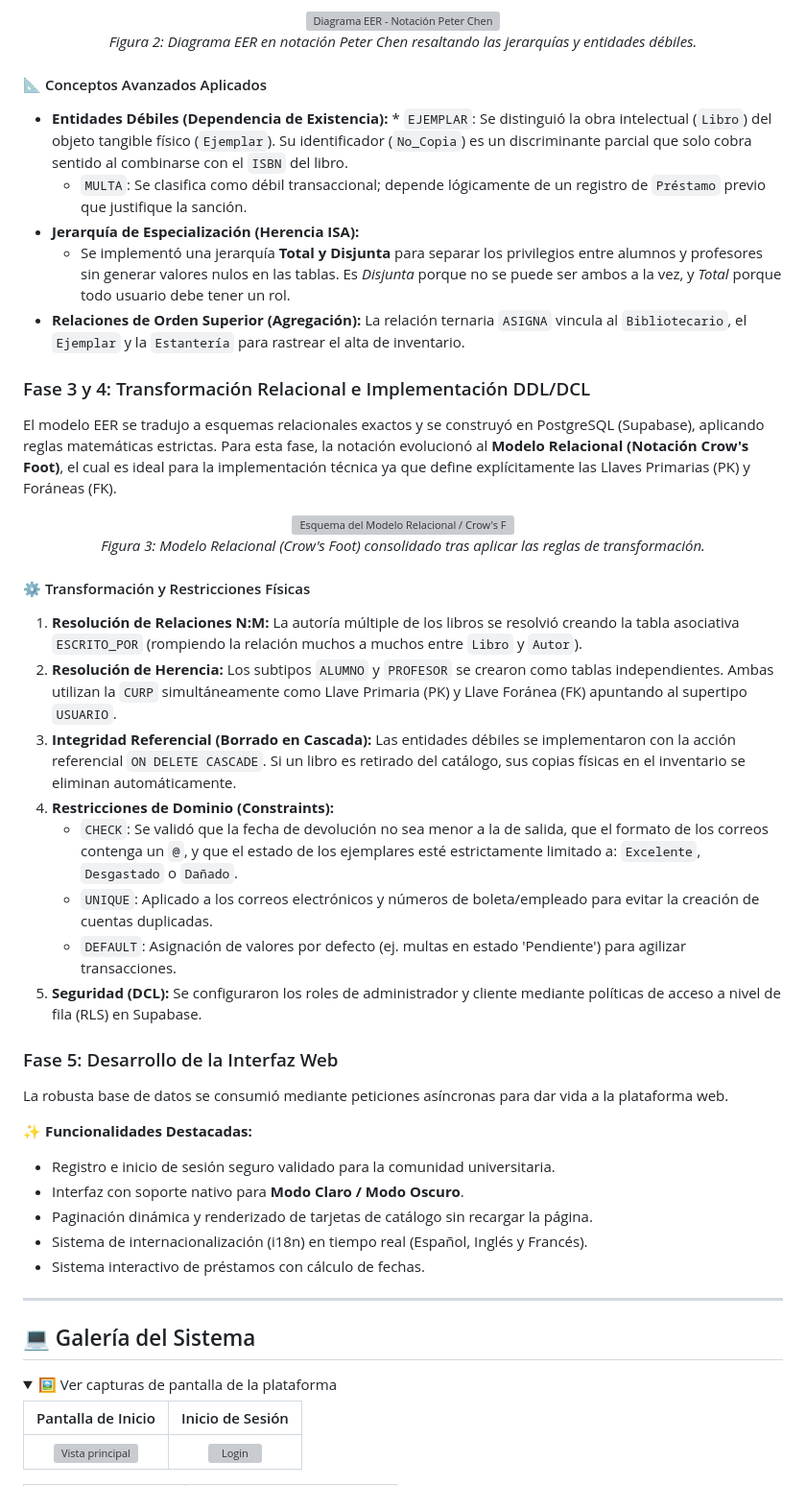
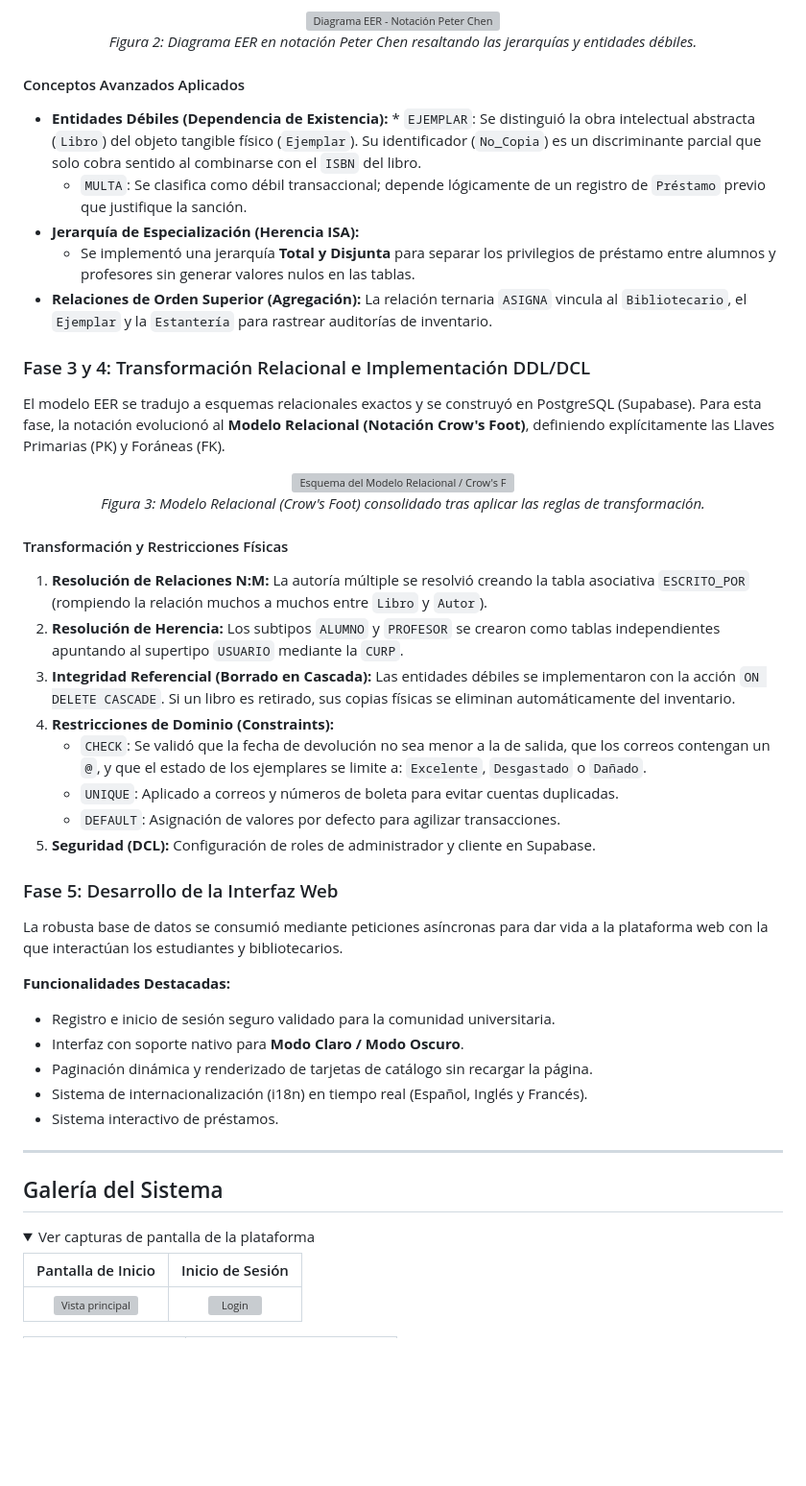
Before and after one commit to xsuik33/xsuik33.github.io, a Markdown page: README.md, the part around one of its changes. Shown at 96% size. GitHub-like rendering; folded sections open; blank space fills up the shorter version; grey boxes are pictures that could not be loaded.

```diff
--- a/README.md
+++ b/README.md
@@ -55,15 +63,15 @@ El modelo básico resultaba insuficiente para escenarios del mundo real. Se impl
   <em>Figura 2: Diagrama EER en notación Peter Chen resaltando las jerarquías y entidades débiles.</em>
 </div>
 
-#### 📐 Conceptos Avanzados Aplicados
-* **Entidades Débiles (Dependencia de Existencia):** * `EJEMPLAR`: Se distinguió la obra intelectual (`Libro`) del objeto tangible físico (`Ejemplar`). Su identificador (`No_Copia`) es un discriminante parcial que solo cobra sentido al combinarse con el `ISBN` del libro.
+#### Conceptos Avanzados Aplicados
+* **Entidades Débiles (Dependencia de Existencia):** * `EJEMPLAR`: Se distinguió la obra intelectual abstracta (`Libro`) del objeto tangible físico (`Ejemplar`). Su identificador (`No_Copia`) es un discriminante parcial que solo cobra sentido al combinarse con el `ISBN` del libro.
   * `MULTA`: Se clasifica como débil transaccional; depende lógicamente de un registro de `Préstamo` previo que justifique la sanción.
 * **Jerarquía de Especialización (Herencia ISA):**
-  * Se implementó una jerarquía **Total y Disjunta** para separar los privilegios entre alumnos y profesores sin generar valores nulos en las tablas. Es *Disjunta* porque no se puede ser ambos a la vez, y *Total* porque todo usuario debe tener un rol.
-* **Relaciones de Orden Superior (Agregación):** La relación ternaria `ASIGNA` vincula al `Bibliotecario`, el `Ejemplar` y la `Estantería` para rastrear el alta de inventario.
+  * Se implementó una jerarquía **Total y Disjunta** para separar los privilegios de préstamo entre alumnos y profesores sin generar valores nulos en las tablas.
+* **Relaciones de Orden Superior (Agregación):** La relación ternaria `ASIGNA` vincula al `Bibliotecario`, el `Ejemplar` y la `Estantería` para rastrear auditorías de inventario.
 
 ### Fase 3 y 4: Transformación Relacional e Implementación DDL/DCL
-El modelo EER se tradujo a esquemas relacionales exactos y se construyó en PostgreSQL (Supabase), aplicando reglas matemáticas estrictas. Para esta fase, la notación evolucionó al **Modelo Relacional (Notación Crow's Foot)**, el cual es ideal para la implementación técnica ya que define explícitamente las Llaves Primarias (PK) y Foráneas (FK).
+El modelo EER se tradujo a esquemas relacionales exactos y se construyó en PostgreSQL (Supabase). Para esta fase, la notación evolucionó al **Modelo Relacional (Notación Crow's Foot)**, definiendo explícitamente las Llaves Primarias (PK) y Foráneas (FK).
 
 <div align="center">
   <img loading="lazy" src="Imagenes/Modelos/diagrama-relacional.png" alt="Esquema del Modelo Relacional / Crow's Foot" width="800"/>
@@ -71,32 +79,32 @@ El modelo EER se tradujo a esquemas relacionales exactos y se construyó en Post
   <em>Figura 3: Modelo Relacional (Crow's Foot) consolidado tras aplicar las reglas de transformación.</em>
 </div>
 
-#### ⚙️ Transformación y Restricciones Físicas
-1. **Resolución de Relaciones N:M:** La autoría múltiple de los libros se resolvió creando la tabla asociativa `ESCRITO_POR` (rompiendo la relación muchos a muchos entre `Libro` y `Autor`).
-2. **Resolución de Herencia:** Los subtipos `ALUMNO` y `PROFESOR` se crearon como tablas independientes. Ambas utilizan la `CURP` simultáneamente como Llave Primaria (PK) y Llave Foránea (FK) apuntando al supertipo `USUARIO`.
-3. **Integridad Referencial (Borrado en Cascada):** Las entidades débiles se implementaron con la acción referencial `ON DELETE CASCADE`. Si un libro es retirado del catálogo, sus copias físicas en el inventario se eliminan automáticamente.
+#### Transformación y Restricciones Físicas
+1. **Resolución de Relaciones N:M:** La autoría múltiple se resolvió creando la tabla asociativa `ESCRITO_POR` (rompiendo la relación muchos a muchos entre `Libro` y `Autor`).
+2. **Resolución de Herencia:** Los subtipos `ALUMNO` y `PROFESOR` se crearon como tablas independientes apuntando al supertipo `USUARIO` mediante la `CURP`.
+3. **Integridad Referencial (Borrado en Cascada):** Las entidades débiles se implementaron con la acción `ON DELETE CASCADE`. Si un libro es retirado, sus copias físicas se eliminan automáticamente del inventario.
 4. **Restricciones de Dominio (Constraints):**
-   * `CHECK`: Se validó que la fecha de devolución no sea menor a la de salida, que el formato de los correos contenga un `@`, y que el estado de los ejemplares esté estrictamente limitado a: `Excelente`, `Desgastado` o `Dañado`.
-   * `UNIQUE`: Aplicado a los correos electrónicos y números de boleta/empleado para evitar la creación de cuentas duplicadas.
-   * `DEFAULT`: Asignación de valores por defecto (ej. multas en estado 'Pendiente') para agilizar transacciones.
-5. **Seguridad (DCL):** Se configuraron los roles de administrador y cliente mediante políticas de acceso a nivel de fila (RLS) en Supabase.
+   * `CHECK`: Se validó que la fecha de devolución no sea menor a la de salida, que los correos contengan un `@`, y que el estado de los ejemplares se limite a: `Excelente`, `Desgastado` o `Dañado`.
+   * `UNIQUE`: Aplicado a correos y números de boleta para evitar cuentas duplicadas.
+   * `DEFAULT`: Asignación de valores por defecto para agilizar transacciones.
+5. **Seguridad (DCL):** Configuración de roles de administrador y cliente en Supabase.
 
 ### Fase 5: Desarrollo de la Interfaz Web
-La robusta base de datos se consumió mediante peticiones asíncronas para dar vida a la plataforma web.
+La robusta base de datos se consumió mediante peticiones asíncronas para dar vida a la plataforma web con la que interactúan los estudiantes y bibliotecarios.
 
-**✨ Funcionalidades Destacadas:**
+**Funcionalidades Destacadas:**
 * Registro e inicio de sesión seguro validado para la comunidad universitaria.
 * Interfaz con soporte nativo para **Modo Claro / Modo Oscuro**.
 * Paginación dinámica y renderizado de tarjetas de catálogo sin recargar la página.
 * Sistema de internacionalización (i18n) en tiempo real (Español, Inglés y Francés).
-* Sistema interactivo de préstamos con cálculo de fechas.
+* Sistema interactivo de préstamos.
 
 ---
 
-## 💻 Galería del Sistema
+## Galería del Sistema
 
 <details>
-<summary>🖼️ Ver capturas de pantalla de la plataforma</summary>
+<summary>Ver capturas de pantalla de la plataforma</summary>
 
 | Pantalla de Inicio | Inicio de Sesión |
 |:---:|:---:|
```
Also changed, not shown: other parts of README.md (+19 -11 lines).
